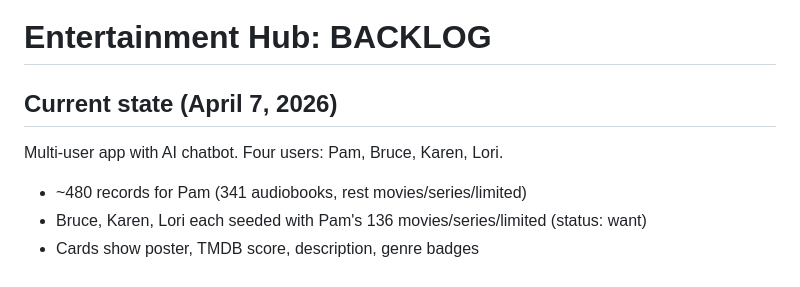
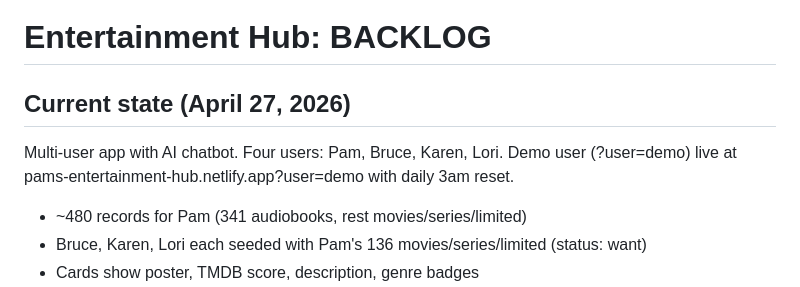
Before and after one commit to planginc/entertainment-hub, a Markdown page: BACKLOG.md, the part around one of its changes. Rendered like a GitHub page.

```diff
--- a/BACKLOG.md
+++ b/BACKLOG.md
@@ -1,7 +1,7 @@
 # Entertainment Hub: BACKLOG
 
-## Current state (April 7, 2026)
-Multi-user app with AI chatbot. Four users: Pam, Bruce, Karen, Lori.
+## Current state (April 27, 2026)
+Multi-user app with AI chatbot. Four users: Pam, Bruce, Karen, Lori. Demo user (?user=demo) live at pams-entertainment-hub.netlify.app?user=demo with daily 3am reset.
 
 - ~480 records for Pam (341 audiobooks, rest movies/series/limited)
 - Bruce, Karen, Lori each seeded with Pam's 136 movies/series/limited (status: want)
```
Also changed, not shown: other parts of BACKLOG.md (+4 -0 lines), BACKLOG-ARCHIVE.md (added, +8 -0 lines).
